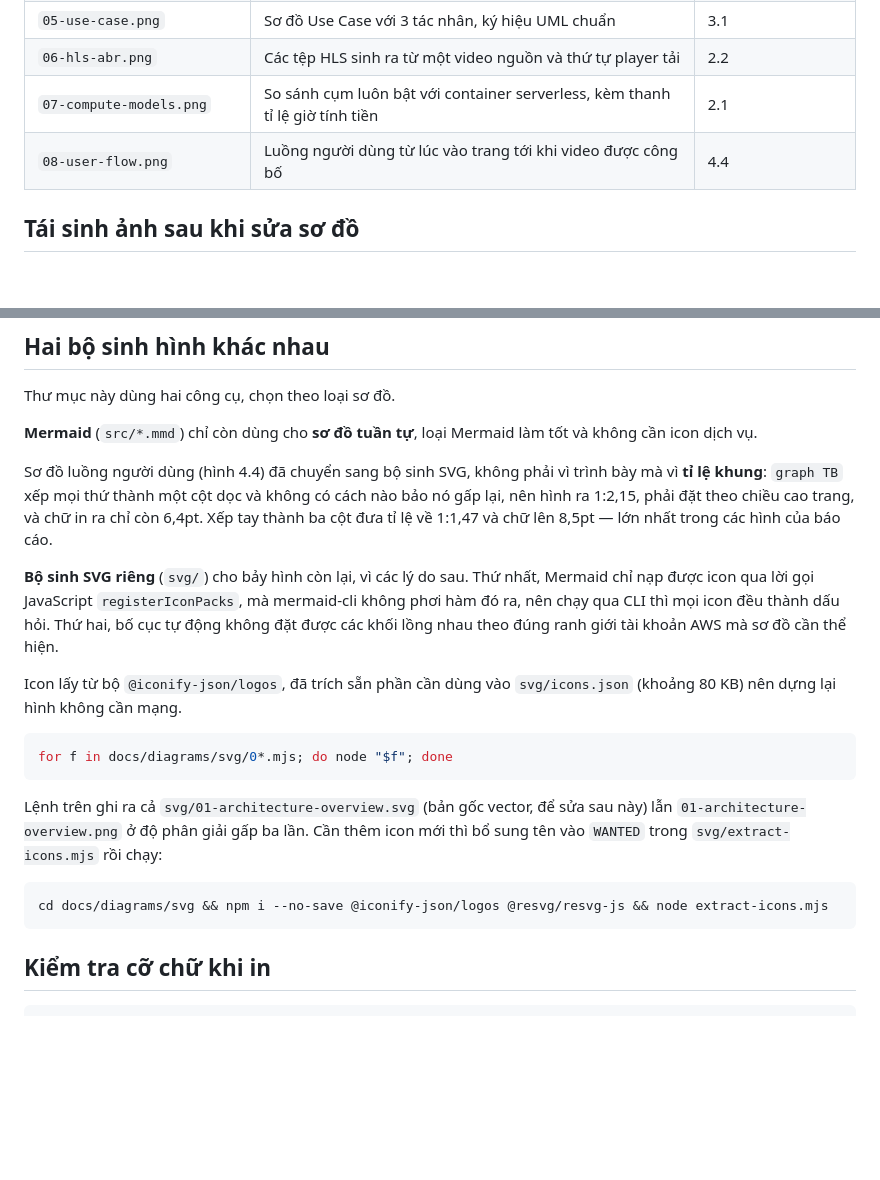
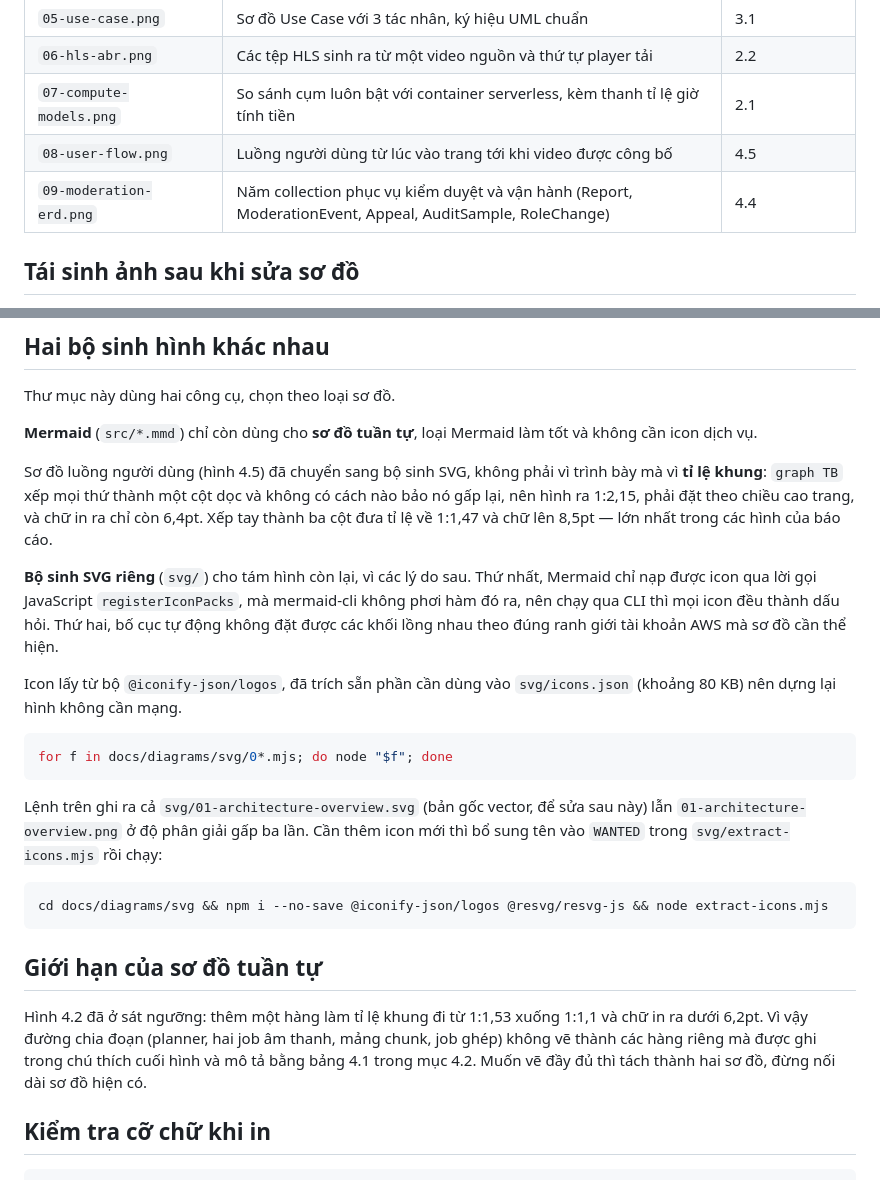
Before and after one commit to DinhQuocCuong28664/DACNTT_VideoStreaming, a Markdown page: docs/diagrams/README.md, 2 parts joined by grey strips. GitHub-like rendering; blank space fills up the shorter version.

Commit message:
docs(diagrams): list the moderation ERD, renumber the user flow, note the sequence diagram limit

````diff
--- a/docs/diagrams/README.md
+++ b/docs/diagrams/README.md
@@ -11,7 +11,8 @@ Thư mục này chứa các sơ đồ dùng cho báo cáo đồ án. Ảnh PNG x
 | `05-use-case.png` | Sơ đồ Use Case với 3 tác nhân, ký hiệu UML chuẩn | 3.1 |
 | `06-hls-abr.png` | Các tệp HLS sinh ra từ một video nguồn và thứ tự player tải | 2.2 |
 | `07-compute-models.png` | So sánh cụm luôn bật với container serverless, kèm thanh tỉ lệ giờ tính tiền | 2.1 |
-| `08-user-flow.png` | Luồng người dùng từ lúc vào trang tới khi video được công bố | 4.4 |
+| `08-user-flow.png` | Luồng người dùng từ lúc vào trang tới khi video được công bố | 4.5 |
+| `09-moderation-erd.png` | Năm collection phục vụ kiểm duyệt và vận hành (Report, ModerationEvent, Appeal, AuditSample, RoleChange) | 4.4 |
 
 ## Tái sinh ảnh sau khi sửa sơ đồ
 
@@ -30,13 +31,13 @@ Thư mục này dùng hai công cụ, chọn theo loại sơ đồ.
 **Mermaid** (`src/*.mmd`) chỉ còn dùng cho **sơ đồ tuần tự**, loại Mermaid làm
 tốt và không cần icon dịch vụ.
 
-Sơ đồ luồng người dùng (hình 4.4) đã chuyển sang bộ sinh SVG, không phải vì
+Sơ đồ luồng người dùng (hình 4.5) đã chuyển sang bộ sinh SVG, không phải vì
 trình bày mà vì **tỉ lệ khung**: `graph TB` xếp mọi thứ thành một cột dọc và
 không có cách nào bảo nó gấp lại, nên hình ra 1:2,15, phải đặt theo chiều cao
 trang, và chữ in ra chỉ còn 6,4pt. Xếp tay thành ba cột đưa tỉ lệ về 1:1,47 và
 chữ lên 8,5pt — lớn nhất trong các hình của báo cáo.
 
-**Bộ sinh SVG riêng** (`svg/`) cho bảy hình còn lại, vì các lý do sau. Thứ nhất,
+**Bộ sinh SVG riêng** (`svg/`) cho tám hình còn lại, vì các lý do sau. Thứ nhất,
 Mermaid chỉ nạp được icon qua lời gọi JavaScript `registerIconPacks`, mà
 mermaid-cli không phơi hàm đó ra, nên chạy qua CLI thì mọi icon đều thành dấu
 hỏi. Thứ hai, bố cục tự động không đặt được các khối lồng nhau theo đúng ranh
@@ -56,6 +57,13 @@ icon mới thì bổ sung tên vào `WANTED` trong `svg/extract-icons.mjs` rồi
 ```bash
 cd docs/diagrams/svg && npm i --no-save @iconify-json/logos @resvg/resvg-js && node extract-icons.mjs
 ```
+
+## Giới hạn của sơ đồ tuần tự
+
+Hình 4.2 đã ở sát ngưỡng: thêm một hàng làm tỉ lệ khung đi từ 1:1,53 xuống 1:1,1 và chữ in ra
+dưới 6,2pt. Vì vậy đường chia đoạn (planner, hai job âm thanh, mảng chunk, job ghép) không vẽ
+thành các hàng riêng mà được ghi trong chú thích cuối hình và mô tả bằng bảng 4.1 trong mục 4.2.
+Muốn vẽ đầy đủ thì tách thành hai sơ đồ, đừng nối dài sơ đồ hiện có.
 
 ## Kiểm tra cỡ chữ khi in
 
````
